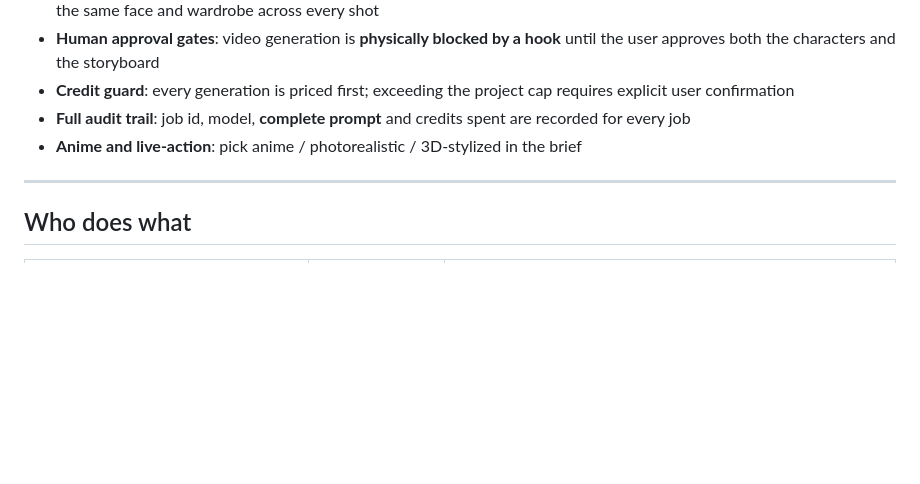
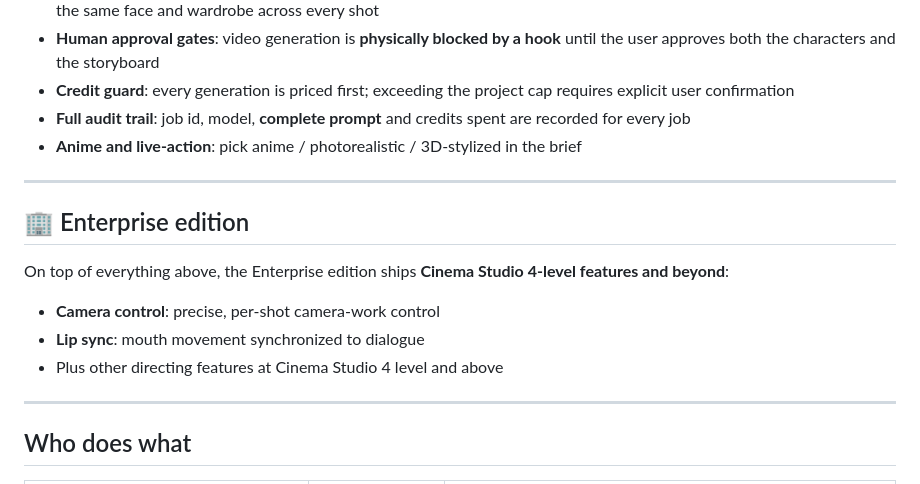
Before and after one commit to CatwalkTK/HigsGenStudio, a Markdown page: README.en.md, the part around the change. Rendered like a GitHub page; blank space fills up the shorter version.

```diff
--- a/README.en.md
+++ b/README.en.md
@@ -28,6 +28,16 @@ A 30-second short film (same face and outfit in every shot, with spoken dialogue
   user confirmation
 - **Full audit trail**: job id, model, **complete prompt** and credits spent are recorded for every job
 - **Anime and live-action**: pick anime / photorealistic / 3D-stylized in the brief
+
+---
+
+## 🏢 Enterprise edition
+
+On top of everything above, the Enterprise edition ships **Cinema Studio 4-level features and beyond**:
+
+- **Camera control**: precise, per-shot camera-work control
+- **Lip sync**: mouth movement synchronized to dialogue
+- Plus other directing features at Cinema Studio 4 level and above
 
 ---
 
```
Also changed, not shown: README.fr.md (+10 -0 lines), README.md (+10 -0 lines).
